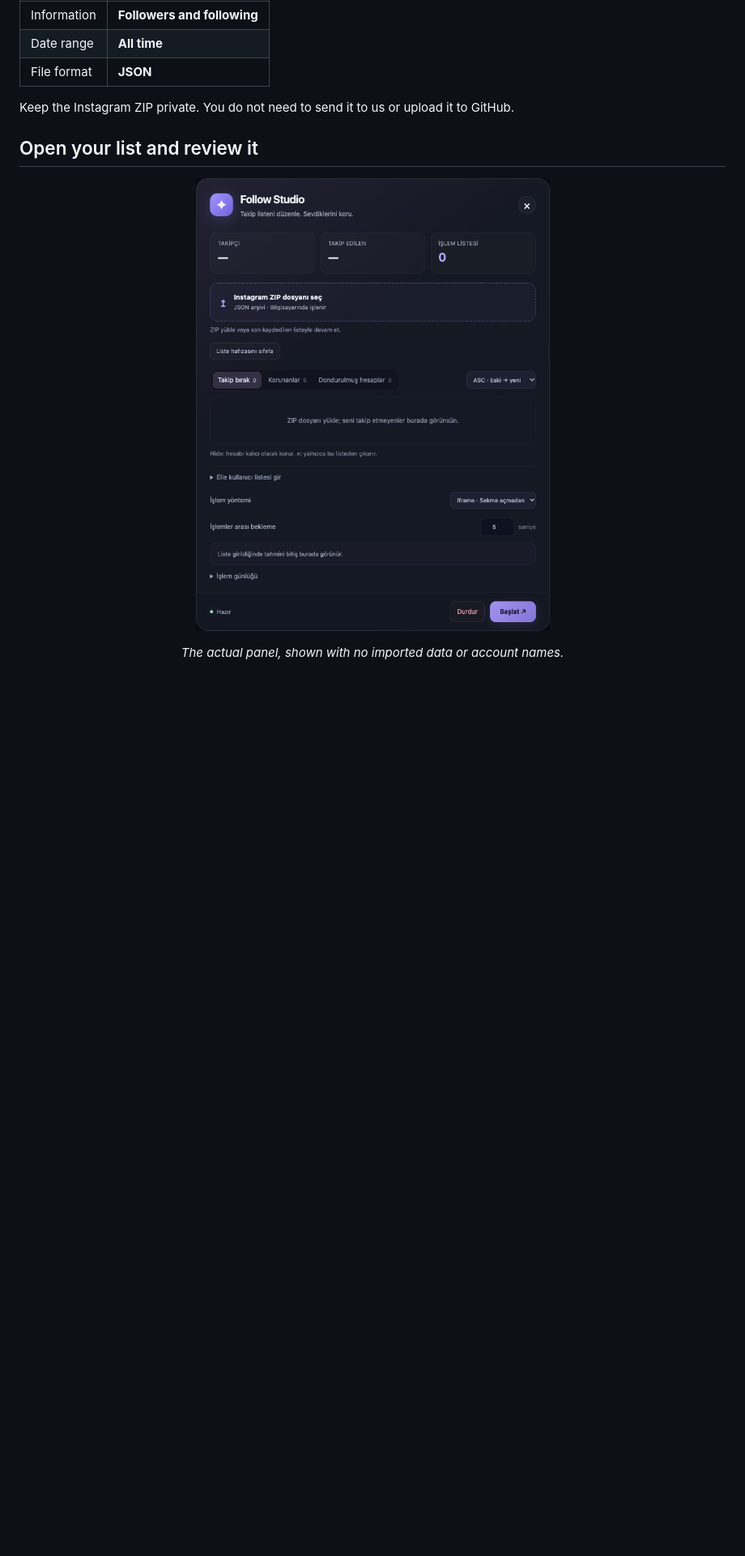
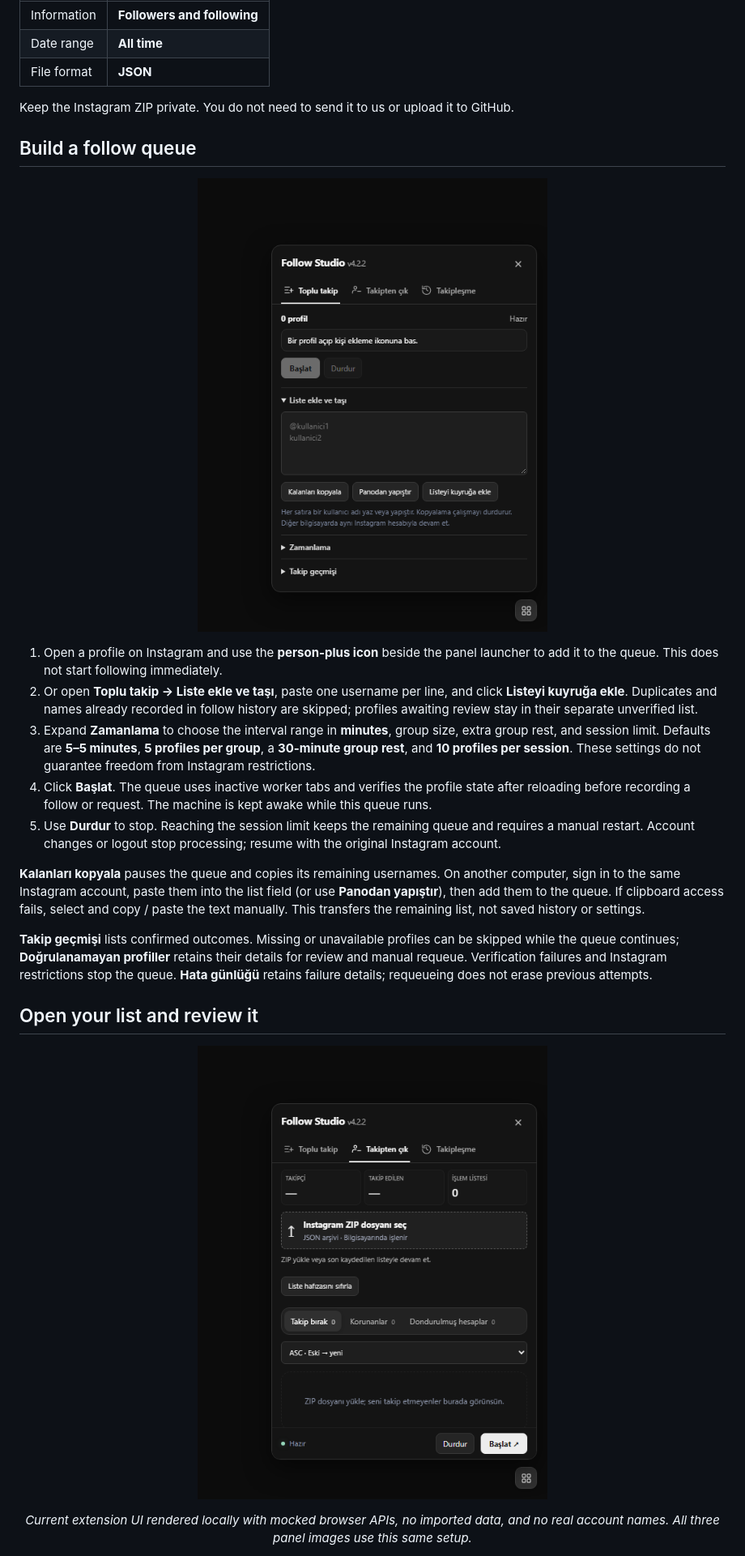
Before and after one commit to kakcil/instagram-follow-studio, a Markdown page: README.md, the part around one of its changes. Shown at 81% size. GitHub-like rendering; pictures changed too: docs/assets/panel-follow.png (added), docs/assets/panel.png; blank space fills up the shorter version.

Commit message:
Update README for three-tool interface and refresh screenshots

```diff
--- a/README.md
+++ b/README.md
@@ -98,11 +112,27 @@ To request the second file:
 
 Keep the Instagram ZIP private. You do not need to send it to us or upload it to GitHub.
 
+## Build a follow queue
+
+<p align="center">
+  <img src="docs/assets/panel-follow.png" alt="Follow Studio v4.2.2: Toplu takip tab with an empty queue, Start and Stop, expanded list transfer controls, timing and follow history." width="540">
+</p>
+
+1. Open a profile on Instagram and use the **person-plus icon** beside the panel launcher to add it to the queue. This does not start following immediately.
+2. Or open **Toplu takip → Liste ekle ve taşı**, paste one username per line, and click **Listeyi kuyruğa ekle**. Duplicates and names already recorded in follow history are skipped; profiles awaiting review stay in their separate unverified list.
+3. Expand **Zamanlama** to choose the interval range in **minutes**, group size, extra group rest, and session limit. Defaults are **5–5 minutes**, **5 profiles per group**, a **30-minute group rest**, and **10 profiles per session**. These settings do not guarantee freedom from Instagram restrictions.
+4. Click **Başlat**. The queue uses inactive worker tabs and verifies the profile state after reloading before recording a follow or request. The machine is kept awake while this queue runs.
+5. Use **Durdur** to stop. Reaching the session limit keeps the remaining queue and requires a manual restart. Account changes or logout stop processing; resume with the original Instagram account.
+
+**Kalanları kopyala** pauses the queue and copies its remaining usernames. On another computer, sign in to the same Instagram account, paste them into the list field (or use **Panodan yapıştır**), then add them to the queue. If clipboard access fails, select and copy / paste the text manually. This transfers the remaining list, not saved history or settings.
+
+**Takip geçmişi** lists confirmed outcomes. Missing or unavailable profiles can be skipped while the queue continues; **Doğrulanamayan profiller** retains their details for review and manual requeue. Verification failures and Instagram restrictions stop the queue. **Hata günlüğü** retains failure details; requeueing does not erase previous attempts.
+
 ## Open your list and review it
 
 <p align="center">
-  <img src="docs/assets/panel.png" alt="The actual Follow Studio panel before importing any data. It shows the ZIP picker, Unfollow, Protected and Unavailable tabs, sorting, a five-second delay, and Start and Stop controls. The interface labels are in Turkish." width="680">
+  <img src="docs/assets/panel.png" alt="Follow Studio v4.2.2: Takipten çık tab with archive picker, counts, protected and unavailable sections, sorting, and Start and Stop in the footer." width="540">
 </p>
 
-<p align="center"><em>The actual panel, shown with no imported data or account names.</em></p>
+<p align="center"><em>Current extension UI rendered locally with mocked browser APIs, no imported data, and no real account names. All three panel images use this same setup.</em></p>
 
```
Also changed, not shown: other parts of README.md (+43 -10 lines), docs/assets/panel-relationships.png (added), 2 other files.
